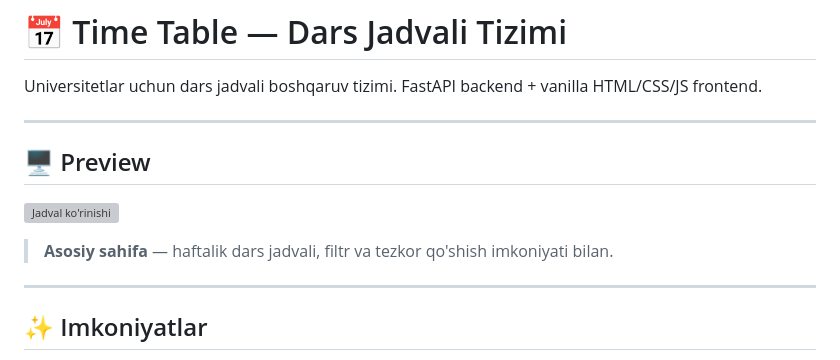
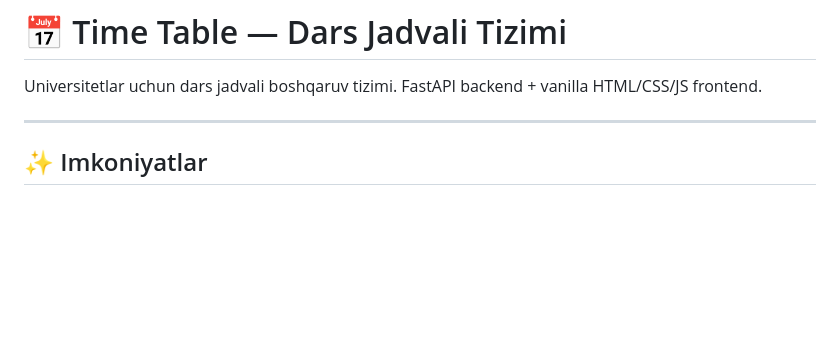
Before and after one commit to anasxonummataliy/time-table, a Markdown page: README.md, the part around the change. Drawn GitHub-style; blank space fills up the shorter version; grey boxes are pictures that could not be loaded.

```diff
--- a/README.md
+++ b/README.md
@@ -1,14 +1,6 @@
 # 📅 Time Table — Dars Jadvali Tizimi
 
 Universitetlar uchun dars jadvali boshqaruv tizimi. FastAPI backend + vanilla HTML/CSS/JS frontend.
-
----
-
-## 🖥️ Preview
-
-![Jadval ko'rinishi](https://i.imgur.com/placeholder.png)
-
-> **Asosiy sahifa** — haftalik dars jadvali, filtr va tezkor qo'shish imkoniyati bilan.
 
 ---
 
```
